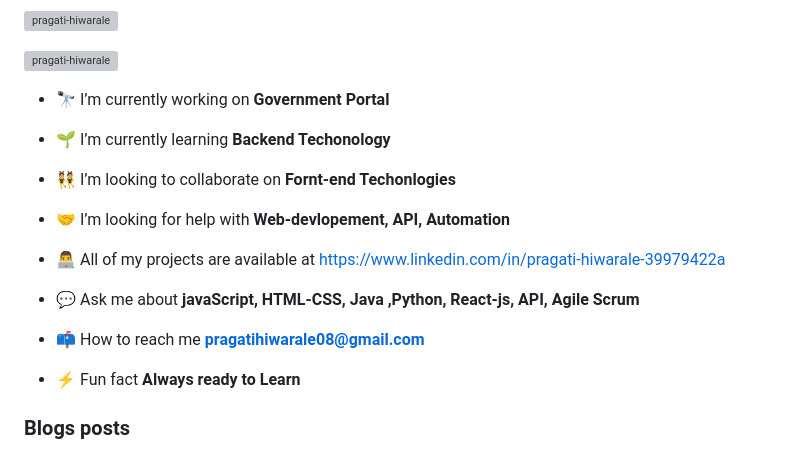
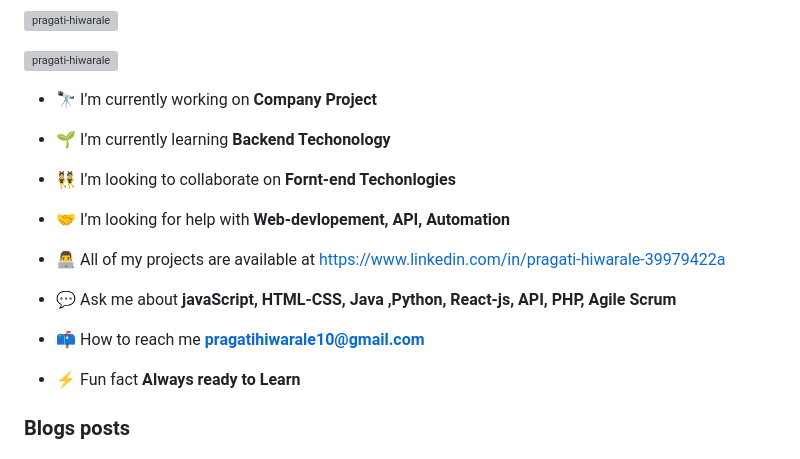
Before and after one commit to Pragati-Hiwarale/Pragati-Hiwarale, a Markdown page: README.md, the part around the change. GitHub-like rendering; grey boxes are pictures that could not be loaded.

```diff
--- a/README.md
+++ b/README.md
@@ -5,7 +5,7 @@
 
 <p align="left"> <a href="https://github.com/ryo-ma/github-profile-trophy"><img src="https://github-profile-trophy.vercel.app/?username=pragati-hiwarale" alt="pragati-hiwarale" /></a> </p>
 
-- 🔭 I’m currently working on **Government Portal**
+- 🔭 I’m currently working on **Company Project**
 
 - 🌱 I’m currently learning **Backend Techonology**
 
@@ -15,9 +15,9 @@
 
 - 👨‍💻 All of my projects are available at [https://www.linkedin.com/in/pragati-hiwarale-39979422a](https://www.linkedin.com/in/pragati-hiwarale-39979422a)
 
-- 💬 Ask me about **javaScript, HTML-CSS, Java ,Python, React-js, API, Agile Scrum**
+- 💬 Ask me about **javaScript, HTML-CSS, Java ,Python, React-js, API, PHP, Agile Scrum**
 
-- 📫 How to reach me **pragatihiwarale08@gmail.com**
+- 📫 How to reach me **pragatihiwarale10@gmail.com**
 
 - ⚡ Fun fact **Always ready to Learn**
 
```
